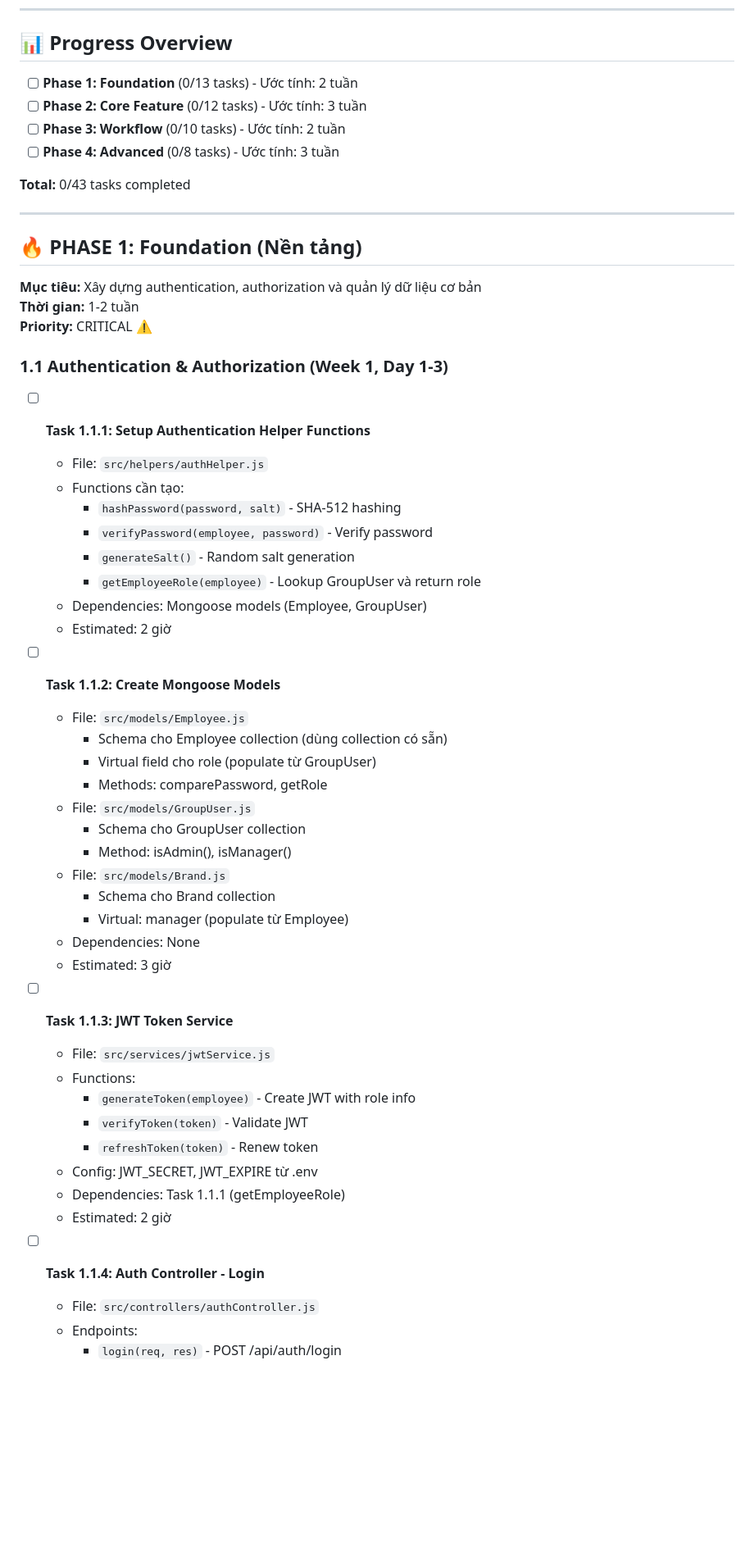
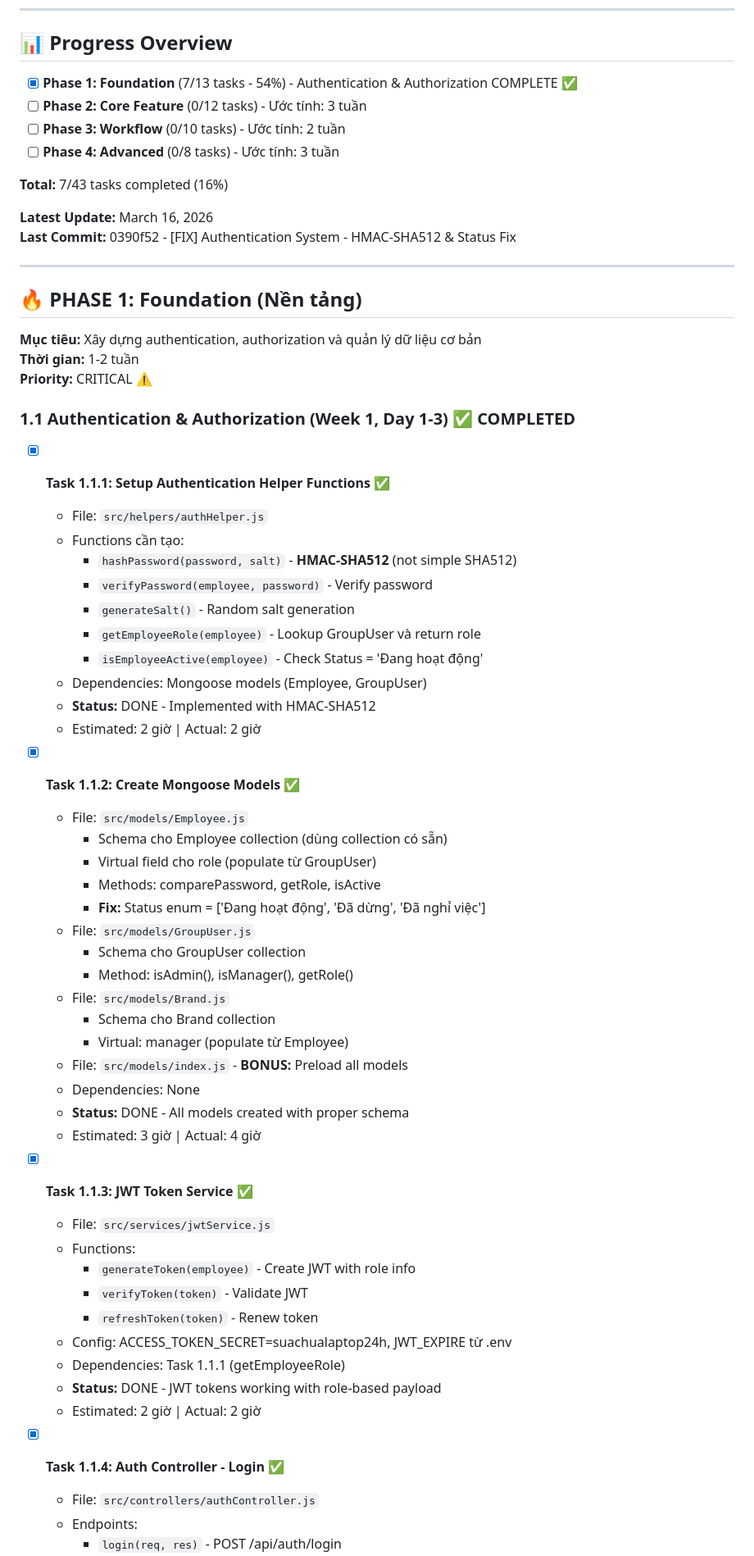
Before and after one commit to hungnm3112/ProManage, a Markdown page: docs/TODO.md, the part around one of its changes. Shown at 82% size. Rendered like a GitHub page; blank space fills up the shorter version.

```diff
--- a/docs/TODO.md
+++ b/docs/TODO.md
@@ -10,12 +10,15 @@
 
 ## 📊 Progress Overview
 
-- [ ] **Phase 1: Foundation** (0/13 tasks) - Ước tính: 2 tuần
+- [x] **Phase 1: Foundation** (7/13 tasks - 54%) - Authentication & Authorization COMPLETE ✅
 - [ ] **Phase 2: Core Feature** (0/12 tasks) - Ước tính: 3 tuần
 - [ ] **Phase 3: Workflow** (0/10 tasks) - Ước tính: 2 tuần
 - [ ] **Phase 4: Advanced** (0/8 tasks) - Ước tính: 3 tuần
 
-**Total:** 0/43 tasks completed
+**Total:** 7/43 tasks completed (16%)
+
+**Latest Update:** March 16, 2026
+**Last Commit:** 0390f52 - [FIX] Authentication System - HMAC-SHA512 & Status Fix
 
 ---
 
@@ -25,43 +28,49 @@
 **Thời gian:** 1-2 tuần
 **Priority:** CRITICAL ⚠️
 
-### 1.1 Authentication & Authorization (Week 1, Day 1-3)
+### 1.1 Authentication & Authorization (Week 1, Day 1-3) ✅ COMPLETED
 
-- [ ] **Task 1.1.1: Setup Authentication Helper Functions**
+- [x] **Task 1.1.1: Setup Authentication Helper Functions** ✅
   - File: `src/helpers/authHelper.js`
   - Functions cần tạo:
-    - `hashPassword(password, salt)` - SHA-512 hashing
+    - `hashPassword(password, salt)` - **HMAC-SHA512** (not simple SHA512)
     - `verifyPassword(employee, password)` - Verify password
     - `generateSalt()` - Random salt generation
     - `getEmployeeRole(employee)` - Lookup GroupUser và return role
+    - `isEmployeeActive(employee)` - Check Status = 'Đang hoạt động'
   - Dependencies: Mongoose models (Employee, GroupUser)
-  - Estimated: 2 giờ
+  - **Status:** DONE - Implemented with HMAC-SHA512
+  - Estimated: 2 giờ | Actual: 2 giờ
 
-- [ ] **Task 1.1.2: Create Mongoose Models**
+- [x] **Task 1.1.2: Create Mongoose Models** ✅
   - File: `src/models/Employee.js`
     - Schema cho Employee collection (dùng collection có sẵn)
     - Virtual field cho role (populate từ GroupUser)
-    - Methods: comparePassword, getRole
+    - Methods: comparePassword, getRole, isActive
+    - **Fix:** Status enum = ['Đang hoạt động', 'Đã dừng', 'Đã nghỉ việc']
   - File: `src/models/GroupUser.js`
     - Schema cho GroupUser collection
-    - Method: isAdmin(), isManager()
+    - Method: isAdmin(), isManager(), getRole()
   - File: `src/models/Brand.js`
     - Schema cho Brand collection
     - Virtual: manager (populate từ Employee)
+  - File: `src/models/index.js` - **BONUS:** Preload all models
   - Dependencies: None
-  - Estimated: 3 giờ
+  - **Status:** DONE - All models created with proper schema
+  - Estimated: 3 giờ | Actual: 4 giờ
 
-- [ ] **Task 1.1.3: JWT Token Service**
+- [x] **Task 1.1.3: JWT Token Service** ✅
   - File: `src/services/jwtService.js`
   - Functions:
     - `generateToken(employee)` - Create JWT with role info
     - `verifyToken(token)` - Validate JWT
     - `refreshToken(token)` - Renew token
-  - Config: JWT_SECRET, JWT_EXPIRE từ .env
+  - Config: ACCESS_TOKEN_SECRET=suachualaptop24h, JWT_EXPIRE từ .env
   - Dependencies: Task 1.1.1 (getEmployeeRole)
-  - Estimated: 2 giờ
+  - **Status:** DONE - JWT tokens working with role-based payload
+  - Estimated: 2 giờ | Actual: 2 giờ
 
-- [ ] **Task 1.1.4: Auth Controller - Login**
+- [x] **Task 1.1.4: Auth Controller - Login** ✅
   - File: `src/controllers/authController.js`
   - Endpoints:
     - `login(req, res)` - POST /api/auth/login
```
Also changed, not shown: other parts of docs/TODO.md (+82 -16 lines).
